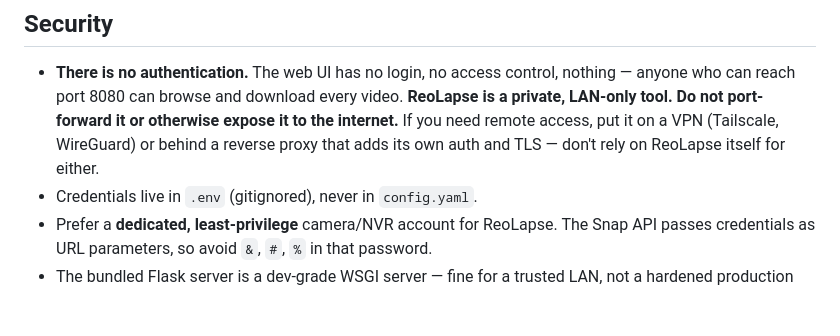
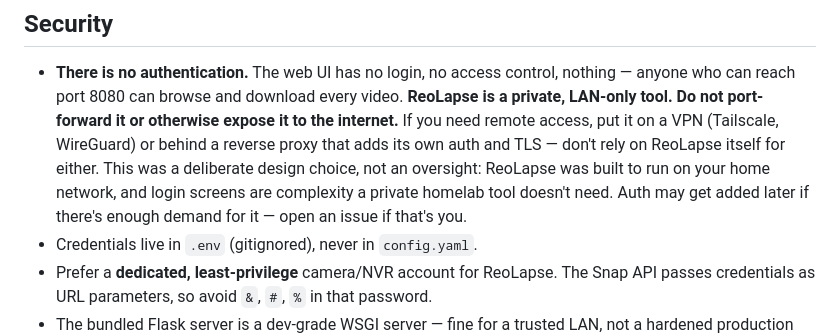
Before and after one commit to SeriesOfTubez/reolapse, a Markdown page: README.md, the part around the change. GitHub-like rendering; blank space fills up the shorter version.

Commit message:
Docs: note that auth is a deliberate omission, may add later if requested

```diff
--- a/README.md
+++ b/README.md
@@ -263,7 +263,11 @@ frame.
   video. **ReoLapse is a private, LAN-only tool. Do not port-forward it or
   otherwise expose it to the internet.** If you need remote access, put it on
   a VPN (Tailscale, WireGuard) or behind a reverse proxy that adds its own
-  auth and TLS — don't rely on ReoLapse itself for either.
+  auth and TLS — don't rely on ReoLapse itself for either. This was a
+  deliberate design choice, not an oversight: ReoLapse was built to run on
+  your home network, and login screens are complexity a private homelab tool
+  doesn't need. Auth may get added later if there's enough demand for it —
+  open an issue if that's you.
 - Credentials live in `.env` (gitignored), never in `config.yaml`.
 - Prefer a **dedicated, least-privilege** camera/NVR account for ReoLapse. The
   Snap API passes credentials as URL parameters, so avoid `&`, `#`, `%` in that
```
